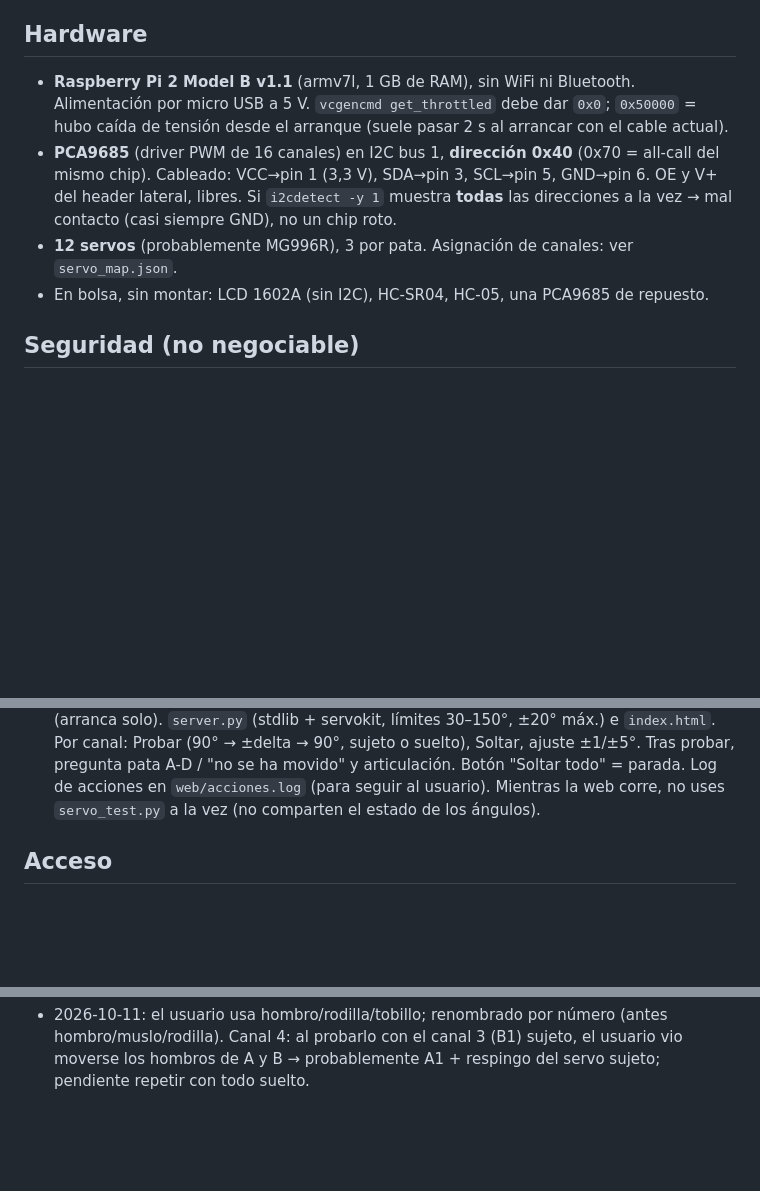
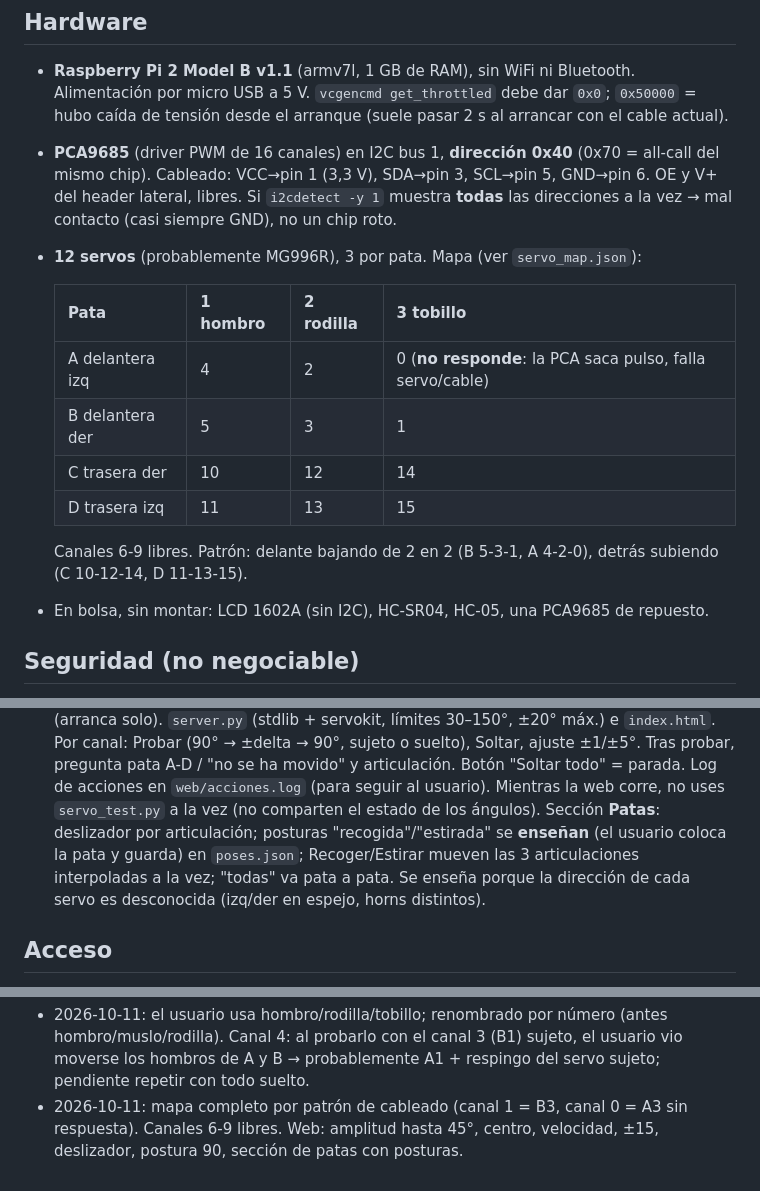
Before and after one commit to Leci37/dog_robot, a Markdown page: CLAUDE.md, 3 parts joined by grey strips. Rendered like a GitHub page; blank space fills up the shorter version.

Commit message:
Docs: mapa completo, seccion de patas

```diff
--- a/CLAUDE.md
+++ b/CLAUDE.md
@@ -10,7 +10,16 @@ proyecto. **Lee esto entero antes de mover nada** y añade al final del registro
 - **PCA9685** (driver PWM de 16 canales) en I2C bus 1, **dirección 0x40** (0x70 = all-call del mismo chip).
   Cableado: VCC→pin 1 (3,3 V), SDA→pin 3, SCL→pin 5, GND→pin 6. OE y V+ del header lateral, libres.
   Si `i2cdetect -y 1` muestra **todas** las direcciones a la vez → mal contacto (casi siempre GND), no un chip roto.
-- **12 servos** (probablemente MG996R), 3 por pata. Asignación de canales: ver `servo_map.json`.
+- **12 servos** (probablemente MG996R), 3 por pata. Mapa (ver `servo_map.json`):
+
+  | Pata | 1 hombro | 2 rodilla | 3 tobillo |
+  |---|---|---|---|
+  | A delantera izq | 4 | 2 | 0 (**no responde**: la PCA saca pulso, falla servo/cable) |
+  | B delantera der | 5 | 3 | 1 |
+  | C trasera der | 10 | 12 | 14 |
+  | D trasera izq | 11 | 13 | 15 |
+
+  Canales 6-9 libres. Patrón: delante bajando de 2 en 2 (B 5-3-1, A 4-2-0), detrás subiendo (C 10-12-14, D 11-13-15).
 - En bolsa, sin montar: LCD 1602A (sin I2C), HC-SR04, HC-05, una PCA9685 de repuesto.
 
 ## Seguridad (no negociable)
@@ -43,6 +52,9 @@ proyecto. **Lee esto entero antes de mover nada** y añade al final del registro
   → 90°, sujeto o suelto), Soltar, ajuste ±1/±5°. Tras probar, pregunta pata A-D / "no se ha movido" y
   articulación. Botón "Soltar todo" = parada. Log de acciones en `web/acciones.log` (para seguir al usuario).
   Mientras la web corre, no uses `servo_test.py` a la vez (no comparten el estado de los ángulos).
+  Sección **Patas**: deslizador por articulación; posturas "recogida"/"estirada" se **enseñan** (el usuario coloca
+  la pata y guarda) en `poses.json`; Recoger/Estirar mueven las 3 articulaciones interpoladas a la vez; "todas"
+  va pata a pata. Se enseña porque la dirección de cada servo es desconocida (izq/der en espejo, horns distintos).
 
 ## Acceso
 - Red: cable al router 4G Huawei (192.168.8.1). La Pi suele estar en **192.168.8.104** (DHCP).
@@ -62,3 +74,5 @@ proyecto. **Lee esto entero antes de mover nada** y añade al final del registro
 - 2026-10-11: el usuario usa hombro/rodilla/tobillo; renombrado por número (antes hombro/muslo/rodilla).
   Canal 4: al probarlo con el canal 3 (B1) sujeto, el usuario vio moverse los hombros de A y B → probablemente
   A1 + respingo del servo sujeto; pendiente repetir con todo suelto.
+- 2026-10-11: mapa completo por patrón de cableado (canal 1 = B3, canal 0 = A3 sin respuesta). Canales 6-9 libres.
+  Web: amplitud hasta 45°, centro, velocidad, ±15, deslizador, postura 90, sección de patas con posturas.
```
